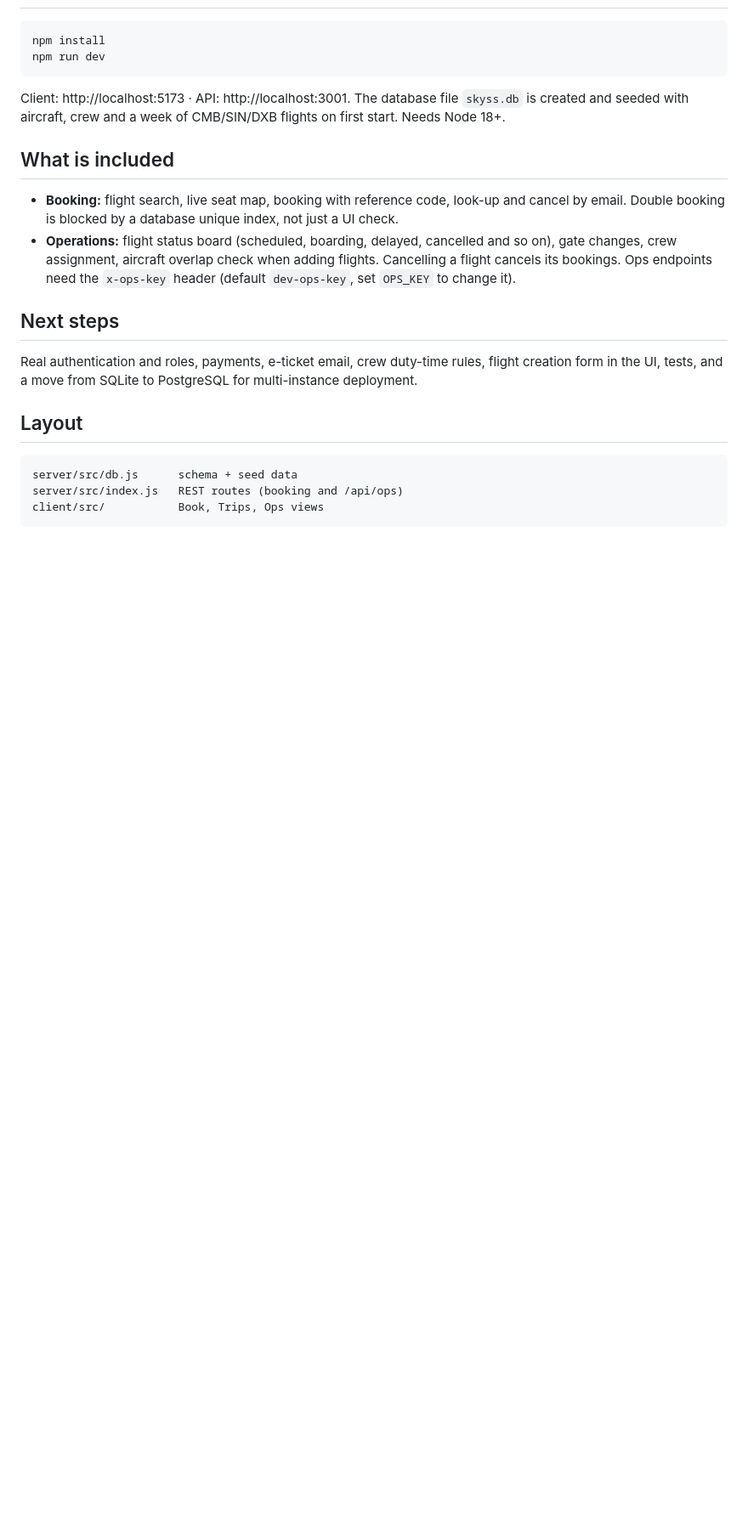
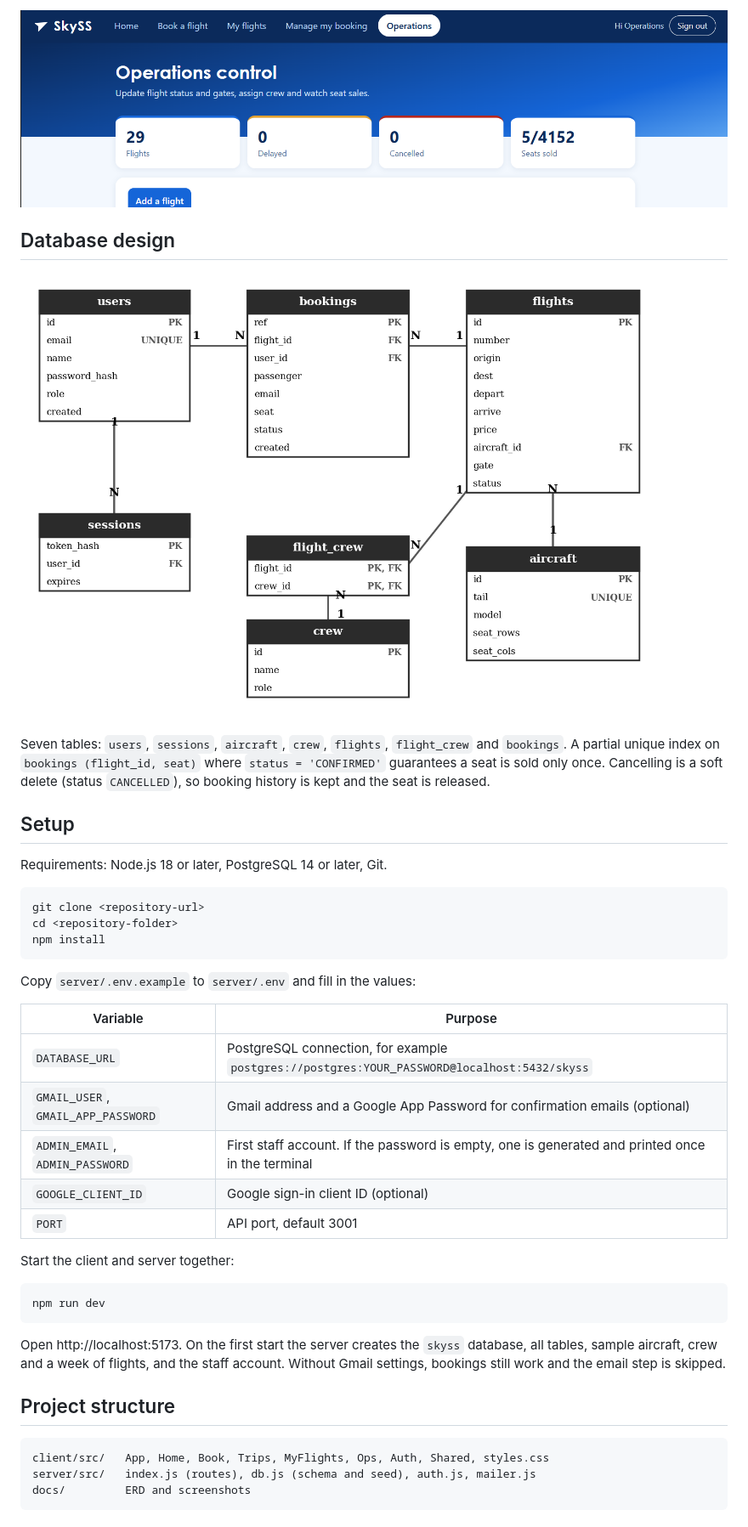
Before and after one commit to sachinthashehara6525-hub/-SkySS-Airline-reservation-and-operations-management-system-, a Markdown page: README.md, the part around one of its changes. Shown at 85% size. Rendered like a GitHub page; pictures changed too: docs/erd.png (added), docs/operations.png (added); blank space fills up the shorter version.

Commit message:
Add sign-in animations, README with ERD and screenshots

````diff
--- a/README.md
+++ b/README.md
@@ -6,24 +42,43 @@ Node.js (Express + SQLite) API and a React (Vite) client in one npm workspace.
+![Operations control](docs/operations.png)
+
+## Database design
+
+![Entity relationship diagram](docs/erd.png)
+
+Seven tables: `users`, `sessions`, `aircraft`, `crew`, `flights`, `flight_crew` and `bookings`. A partial unique index on `bookings (flight_id, seat)` where `status = 'CONFIRMED'` guarantees a seat is sold only once. Cancelling is a soft delete (status `CANCELLED`), so booking history is kept and the seat is released.
+
+## Setup
+
+Requirements: Node.js 18 or later, PostgreSQL 14 or later, Git.
+
+```bash
+git clone <repository-url>
+cd <repository-folder>
+npm install
 ```
-npm install
+
+Copy `server/.env.example` to `server/.env` and fill in the values:
+
+| Variable | Purpose |
+| --- | --- |
+| `DATABASE_URL` | PostgreSQL connection, for example `postgres://postgres:YOUR_PASSWORD@localhost:5432/skyss` |
+| `GMAIL_USER`, `GMAIL_APP_PASSWORD` | Gmail address and a Google App Password for confirmation emails (optional) |
+| `ADMIN_EMAIL`, `ADMIN_PASSWORD` | First staff account. If the password is empty, one is generated and printed once in the terminal |
+| `GOOGLE_CLIENT_ID` | Google sign-in client ID (optional) |
+| `PORT` | API port, default 3001 |
+
+Start the client and server together:
+
+```bash
 npm run dev
 ```
-Client: http://localhost:5173 · API: http://localhost:3001. The database file `skyss.db` is created and seeded
-with aircraft, crew and a week of CMB/SIN/DXB flights on first start. Needs Node 18+.
 
-## What is included
-- **Booking:** flight search, live seat map, booking with reference code, look-up and cancel by email.
-  Double booking is blocked by a database unique index, not just a UI check.
-- **Operations:** flight status board (scheduled, boarding, delayed, cancelled and so on), gate changes,
-  crew assignment, aircraft overlap check when adding flights. Cancelling a flight cancels its bookings.
-  Ops endpoints need the `x-ops-key` header (default `dev-ops-key`, set `OPS_KEY` to change it).
+Open http://localhost:5173. On the first start the server creates the `skyss` database, all tables, sample aircraft, crew and a week of flights, and the staff account. Without Gmail settings, bookings still work and the email step is skipped.
 
-## Next steps
-Real authentication and roles, payments, e-ticket email, crew duty-time rules, flight creation form in the UI,
-tests, and a move from SQLite to PostgreSQL for multi-instance deployment.
+## Project structure
 
-## Layout
 ```
-server/src/db.js      schema + seed data
-server/src/index.js   REST routes (booking and /api/ops)
-client/src/           Book, Trips, Ops views
+client/src/   App, Home, Book, Trips, MyFlights, Ops, Auth, Shared, styles.css
+server/src/   index.js (routes), db.js (schema and seed), auth.js, mailer.js
+docs/         ERD and screenshots
 ```
````
Also changed, not shown: other parts of README.md (+57 -3 lines), docs/book.png (added), docs/home.png (added), docs/manage-booking.png (added), docs/my-flights.png (added), 4 other files.
